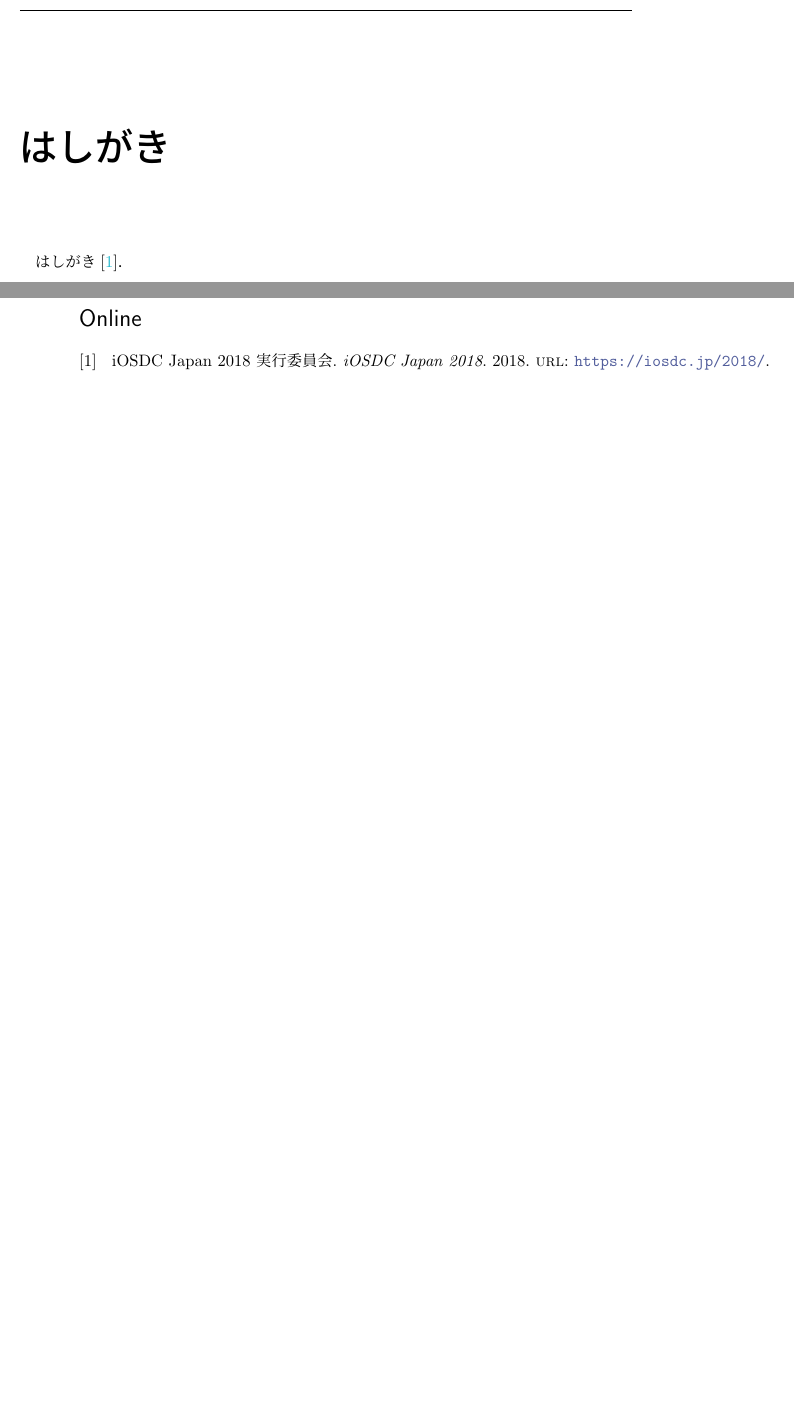
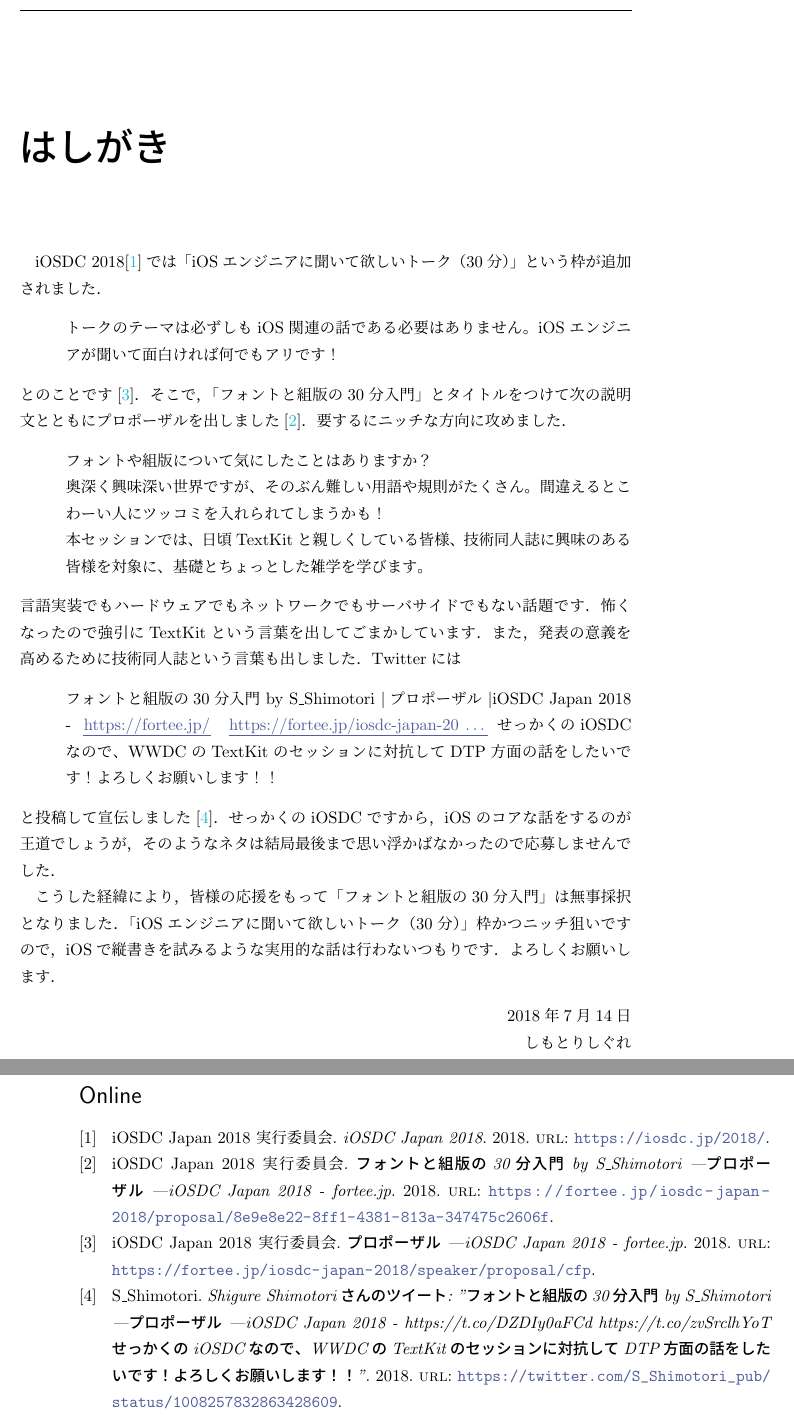
Before and after one commit to S-Shimotori/iOSDC2018Draft, a LaTeX book (Book/main.tex, which reads Book/text/foreword.tex): two parts of pages 5 and 15 of 16, joined at a grey line, cut so that both start at the same text, the shorter picture padded with empty space. Compiled offline with pLaTeX and dvipdfmx; a LaTeX package or settings file that is missing is left out.

Commit message:
Add foreword

```diff
--- a/Book/main.tex
+++ b/Book/main.tex
@@ -173,7 +173,7 @@
 \chapter*{はしがき}
 \thispagestyle{plain}
 \addcontentsline{toc}{chapter}{はしがき}
-はしがき\cite{iosdc.jp:2018}．
+\input{text/foreword}
 
 \cleardoublepage
 
--- /dev/null
+++ b/Book/text/foreword.tex
@@ -0,0 +1,28 @@
+iOSDC 2018\cite{iosdc.jp:2018}では「iOSエンジニアに聞いて欲しいトーク（30分）」という枠が追加されました．
+
+\begin{quote}
+トークのテーマは必ずしもiOS関連の話である必要はありません。iOSエンジニアが聞いて面白ければ何でもアリです！
+\end{quote}
+
+\noindent とのことです\cite{fortee.jp:iosdc-japan-2018/speaker/proposal/cfp}．そこで，「フォントと組版の30分入門」とタイトルをつけて次の説明文とともにプロポーザルを出しました\cite{fortee.jp:iosdc-japan-2018/proposal/8e9e8e22-8ff1-4381-813a-347475c2606f}．要するにニッチな方向に攻めました．
+
+\begin{quote}
+フォントや組版について気にしたことはありますか？ \\
+奥深く興味深い世界ですが、そのぶん難しい用語や規則がたくさん。間違えるとこわーい人にツッコミを入れられてしまうかも！ \\
+本セッションでは、日頃TextKitと親しくしている皆様、技術同人誌に興味のある皆様を対象に、基礎とちょっとした雑学を学びます。
+\end{quote}
+
+\noindent 言語実装でもハードウェアでもネットワークでもサーバサイドでもない話題です．怖くなったので強引にTextKitという言葉を出してごまかしています．また，発表の意義を高めるために技術同人誌という言葉も出しました．Twitterには
+
+\begin{quote}
+\noindent フォントと組版の30分入門 by S\_Shimotori \textbar プロポーザル \textbar iOSDC Japan 2018 - \href{https://t.co/DZDIy0aFCd}{https://fortee.jp/} \href{https://t.co/zvSrclhYoT}{https://fortee.jp/iosdc-japan-20 \ldots}せっかくのiOSDCなので、WWDCのTextKitのセッションに対抗してDTP方面の話をしたいです！よろしくお願いします！！
+\end{quote}
+
+\noindent と投稿して宣伝しました\cite{twitter.com:S_Shimotori_pub/status/1008257832863428609}．せっかくのiOSDCですから，iOSのコアな話をするのが王道でしょうが，そのようなネタは結局最後まで思い浮かばなかったので応募しませんでした．
+
+こうした経緯により，皆様の応援をもって「フォントと組版の30分入門」は無事採択となりました．「iOSエンジニアに聞いて欲しいトーク（30分）」枠かつニッチ狙いですので，iOSで縦書きを試みるような実用的な話は行わないつもりです．よろしくお願いします．
+
+\begin{flushright}
+2018年7月14日 \\
+しもとりしぐれ
+\end{flushright}
```
